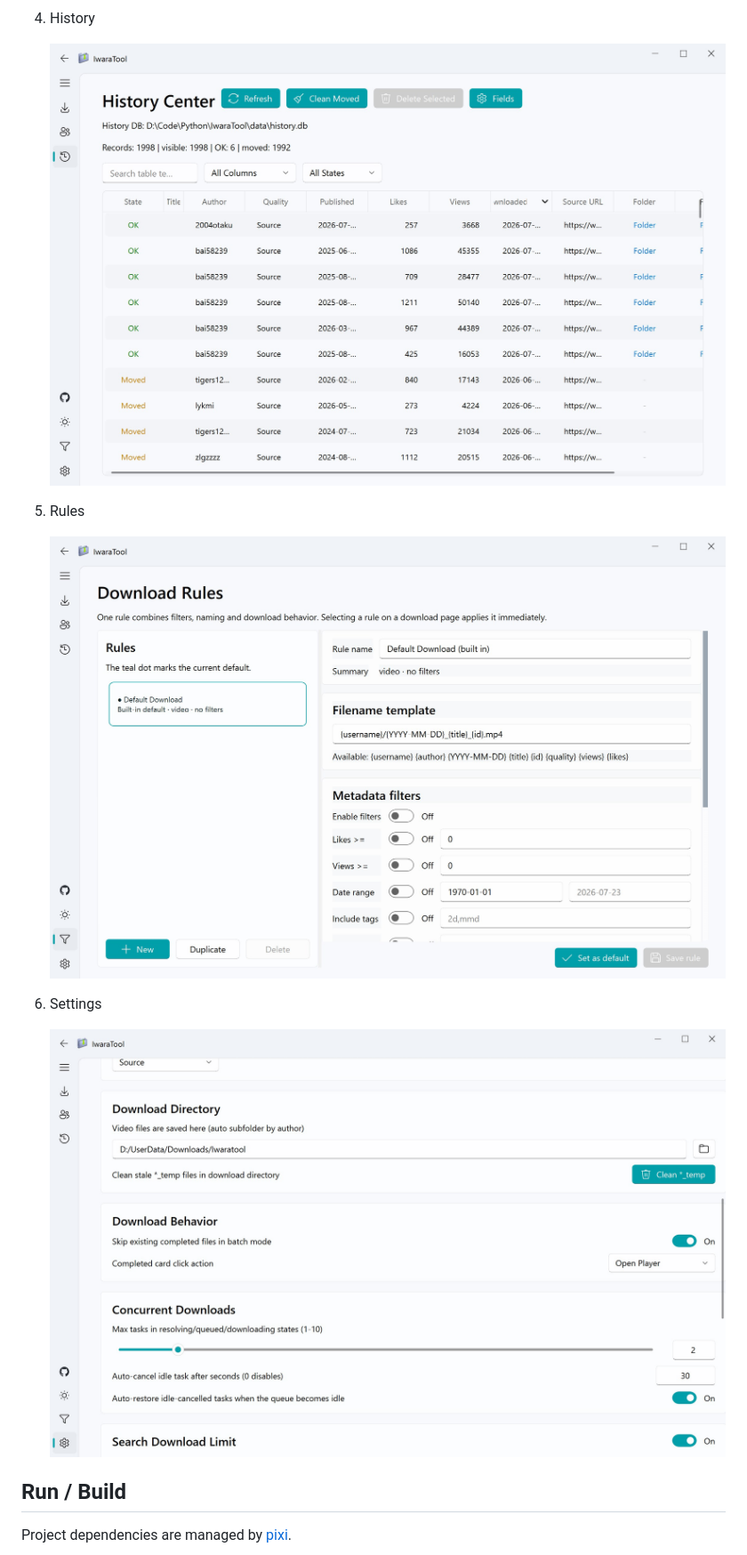
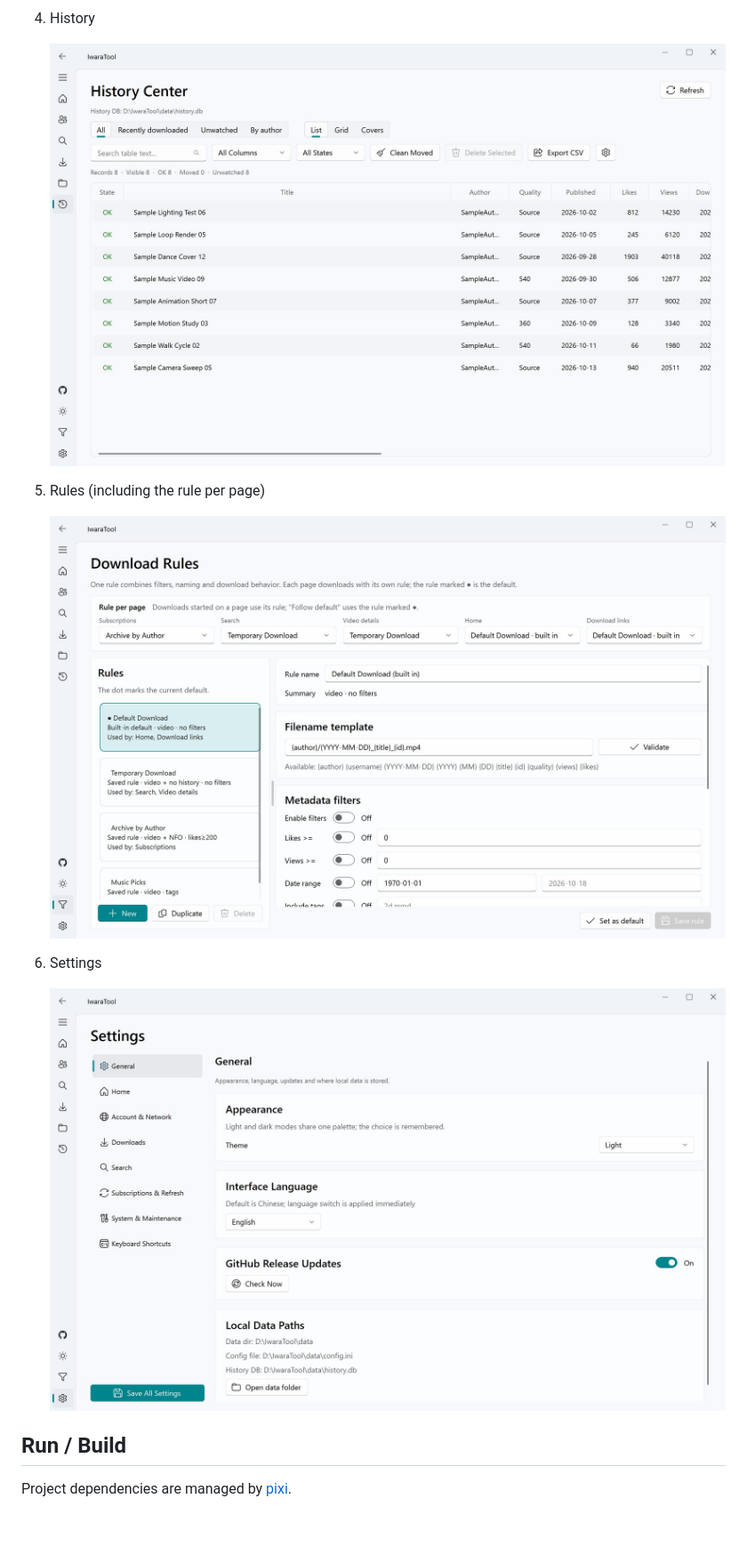
Before and after one commit to Moeary/IwaraTool, a Markdown page: readme.md, the part around one of its changes. Shown at 89% size. Drawn GitHub-style; pictures changed too: docs/panel_view/iwaratool_history_panel.jpg, docs/panel_view/iwaratool_rule_panel.jpg, docs/panel_view/iwaratool_settings_panel.jpg; blank space fills up the shorter version.

```diff
--- a/readme.md
+++ b/readme.md
@@ -67,7 +70,7 @@ https://api.iwara.tv/videos?tags=2d&sort=date
 4. History
 
    ![History](./docs/panel_view/iwaratool_history_panel.jpg)
-5. Rules
+5. Rules (including the rule per page)
 
    ![Rules](./docs/panel_view/iwaratool_rule_panel.jpg)
 6. Settings
```
Also changed, not shown: other parts of readme.md (+3 -0 lines), docs/releases/v1.1.3.md (added, +31 -0 lines), docs/panel_view/iwaratool_download_panel.jpg, docs/panel_view/iwaratool_search_panel.jpg, docs/panel_view/iwaratool_subscription_panel.jpg, 2 other files.
